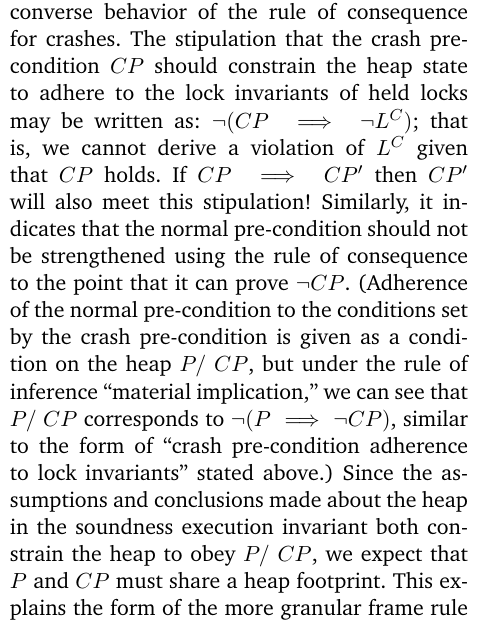
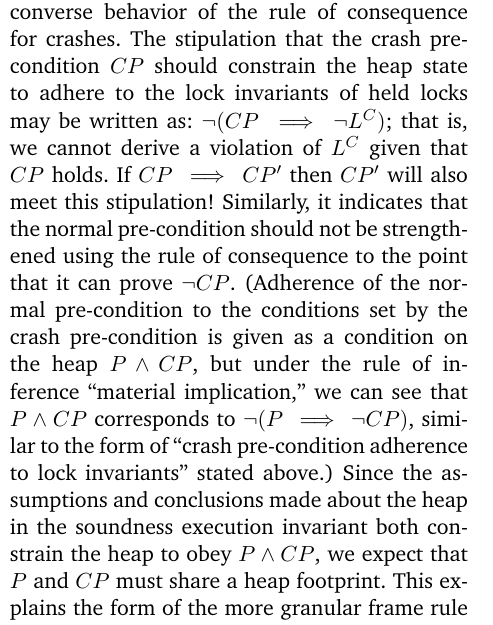
Before and after one commit to rbowden91/cs260r-fp, a LaTeX paper (paper/paper.tex, which reads paper/sections.tex): part of one column of page 12 of 15, cut so that both start at the same text. Compiled offline with pdfLaTeX.

Commit message:
fix my wedges

```diff
--- a/paper/sections.tex
+++ b/paper/sections.tex
@@ -1071,14 +1071,14 @@ Similarly, it indicates that the normal pre-condition should not be
 strengthened using the rule of consequence to the point that it can
 prove $\neg CP$.
 (Adherence of the normal pre-condition to the conditions set by the
-crash pre-condition is given as a condition on the heap $P /\ CP$, but
+crash pre-condition is given as a condition on the heap $P \wedge CP$, but
 under the rule of inference ``material implication,''
-we can see that $P /\ CP$ corresponds to $\neg (P \implies \neg CP)$,
+we can see that $P \wedge CP$ corresponds to $\neg (P \implies \neg CP)$,
 similar to the form of ``crash pre-condition adherence to lock invariants''
 stated above.)
 Since the assumptions and conclusions made about the heap
 in the soundness execution invariant both constrain the heap to obey
-$P /\ CP$, we expect that $P$ and $CP$ must share a heap footprint.
+$P \wedge CP$, we expect that $P$ and $CP$ must share a heap footprint.
 This explains the form of the more granular frame rule suggested,
 which by ensuring that the same address is framed out of both the
 normal and crash pre-conditions would make certain that
```
